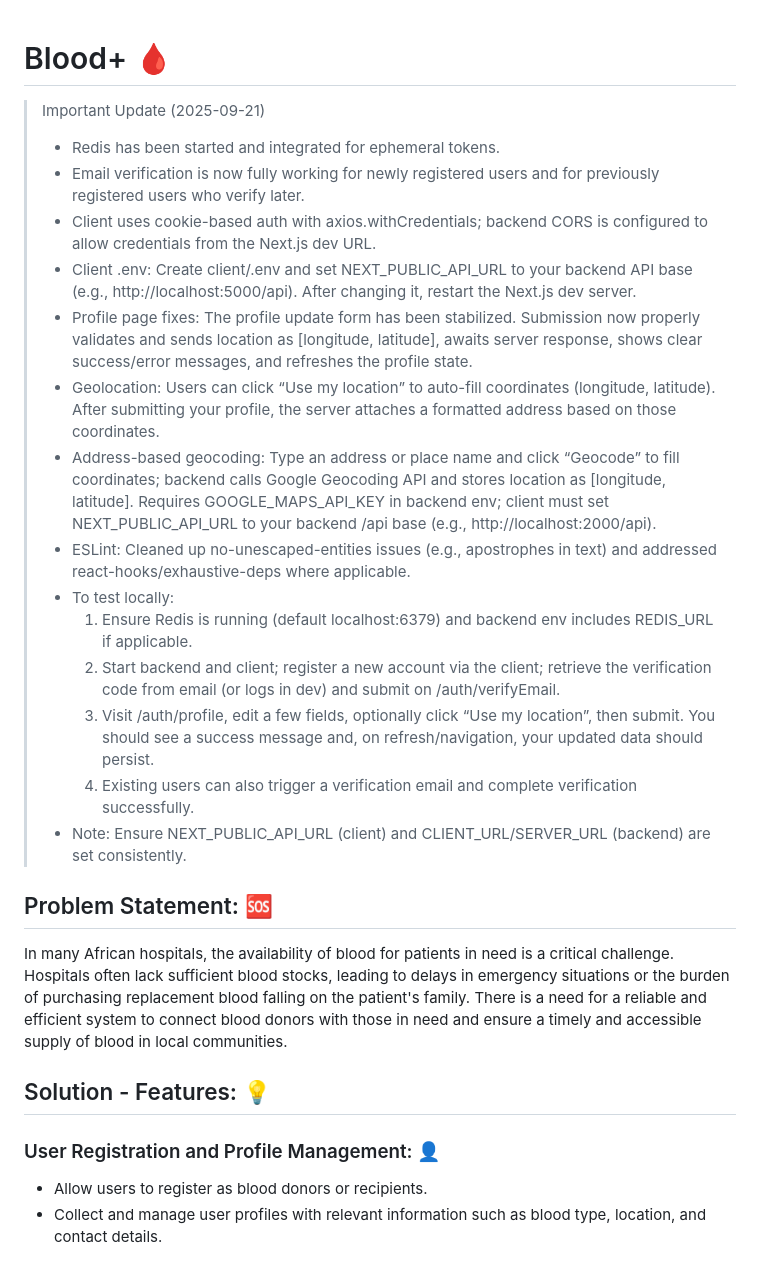
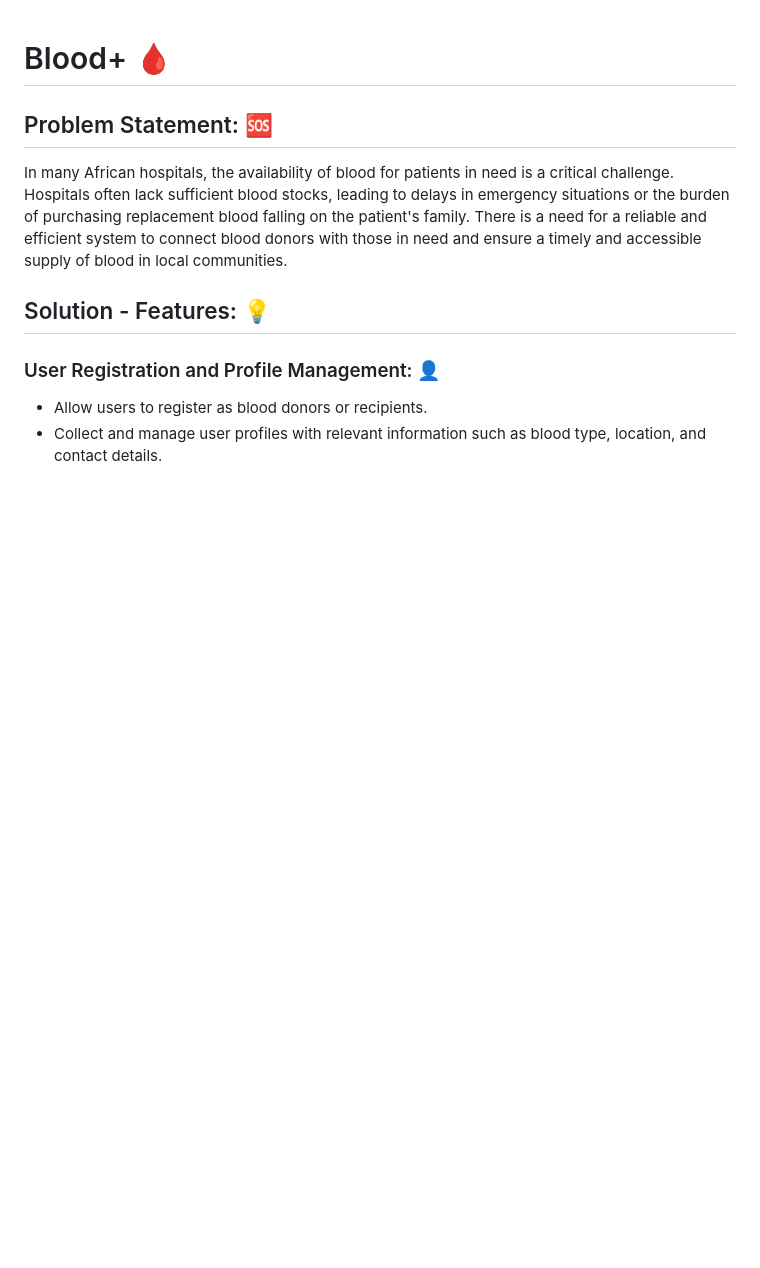
Before and after one commit to Yantiomene/blood-, a Markdown page: README.md, the part around one of its changes. Rendered like a GitHub page; blank space fills up the shorter version.

```diff
--- a/README.md
+++ b/README.md
@@ -1,22 +1,5 @@
 # Blood+ 🩸
 
-> Important Update (2025-09-21)
->
-> - Redis has been started and integrated for ephemeral tokens.
-> - Email verification is now fully working for newly registered users and for previously registered users who verify later.
-> - Client uses cookie-based auth with axios.withCredentials; backend CORS is configured to allow credentials from the Next.js dev URL.
-> - Client .env: Create client/.env and set NEXT_PUBLIC_API_URL to your backend API base (e.g., http://localhost:5000/api). After changing it, restart the Next.js dev server.
-> - Profile page fixes: The profile update form has been stabilized. Submission now properly validates and sends location as [longitude, latitude], awaits server response, shows clear success/error messages, and refreshes the profile state.
-> - Geolocation: Users can click “Use my location” to auto-fill coordinates (longitude, latitude). After submitting your profile, the server attaches a formatted address based on those coordinates.
-> - Address-based geocoding: Type an address or place name and click “Geocode” to fill coordinates; backend calls Google Geocoding API and stores location as [longitude, latitude]. Requires GOOGLE_MAPS_API_KEY in backend env; client must set NEXT_PUBLIC_API_URL to your backend /api base (e.g., http://localhost:2000/api).
-> - ESLint: Cleaned up no-unescaped-entities issues (e.g., apostrophes in text) and addressed react-hooks/exhaustive-deps where applicable.
-> - To test locally:
->   1) Ensure Redis is running (default localhost:6379) and backend env includes REDIS_URL if applicable.
->   2) Start backend and client; register a new account via the client; retrieve the verification code from email (or logs in dev) and submit on /auth/verifyEmail.
->   3) Visit /auth/profile, edit a few fields, optionally click “Use my location”, then submit. You should see a success message and, on refresh/navigation, your updated data should persist.
->   4) Existing users can also trigger a verification email and complete verification successfully.
-> - Note: Ensure NEXT_PUBLIC_API_URL (client) and CLIENT_URL/SERVER_URL (backend) are set consistently.
->
 ## Problem Statement: 🆘
 
 In many African hospitals, the availability of blood for patients in need is a critical challenge. Hospitals often lack sufficient blood stocks, leading to delays in emergency situations or the burden of purchasing replacement blood falling on the patient's family. There is a need for a reliable and efficient system to connect blood donors with those in need and ensure a timely and accessible supply of blood in local communities.
```
Also changed, not shown: other parts of README.md (+47 -0 lines).
